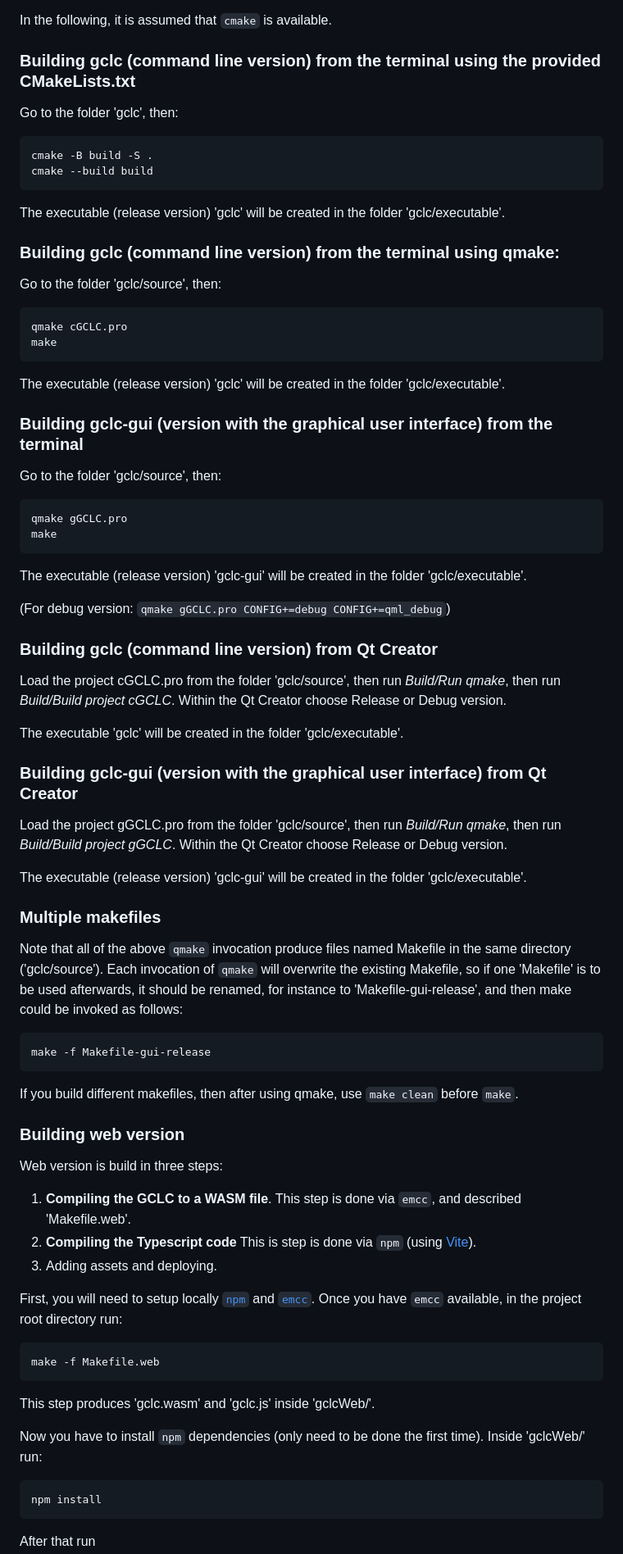
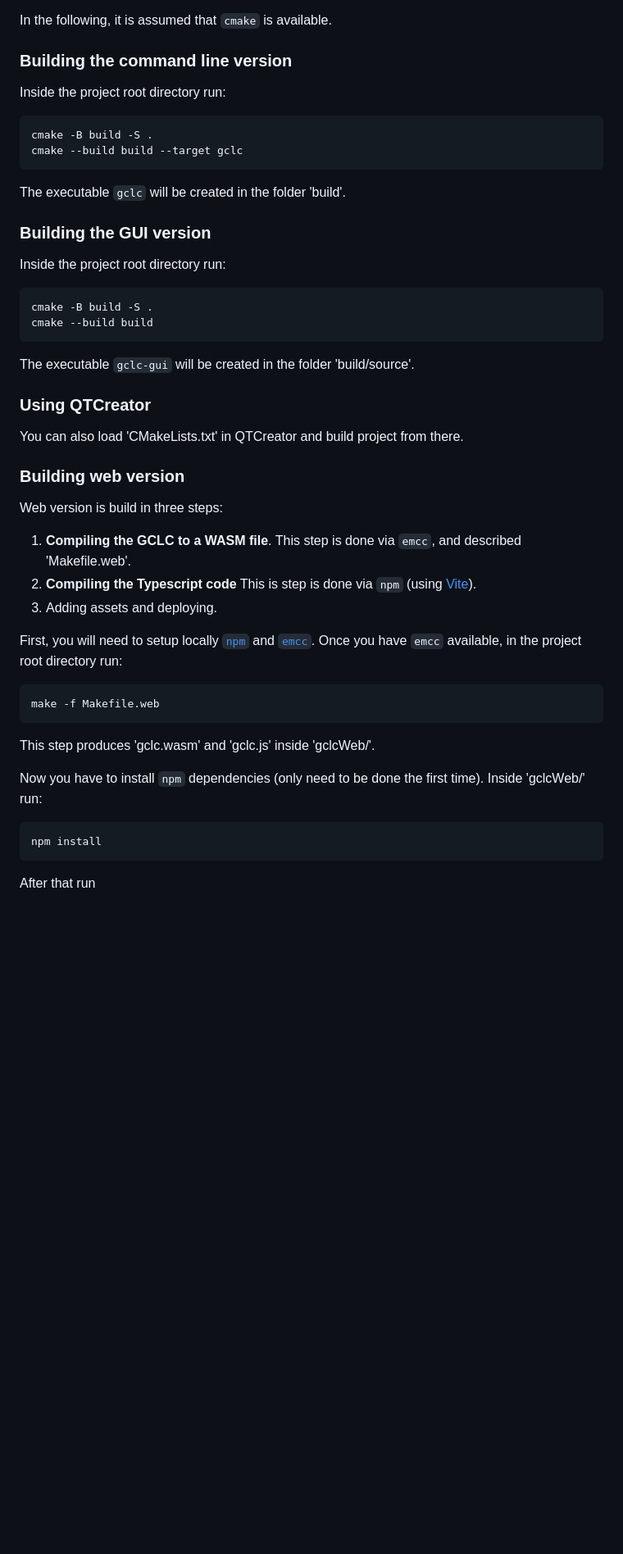
Before and after one commit to janicicpredrag/gclc, a Markdown page: README.md, the part around one of its changes. Shown at 82% size. Rendered like a GitHub page; blank space fills up the shorter version.

Commit message:
Update build documentation.

````diff
--- a/README.md
+++ b/README.md
@@ -91,70 +91,31 @@ version 6.2 or higher.
 
 In the following, it is assumed that `cmake` is available.
 
-### Building gclc (command line version) from the terminal using the provided CMakeLists.txt
+### Building the command line version
 
-Go to the folder 'gclc', then:
+Inside the project root directory run:
 
+```bash
+cmake -B build -S .
+cmake --build build --target gclc
 ```
+
+The executable `gclc` will be created in the folder 'build'.
+
+### Building the GUI version
+
+Inside the project root directory run:
+
+```bash
 cmake -B build -S .
 cmake --build build
 ```
 
-The executable (release version) 'gclc' will be created in the folder 'gclc/executable'.
+The executable `gclc-gui` will be created in the folder 'build/source'.
 
-### Building gclc (command line version) from the terminal using qmake:
+### Using QTCreator
 
-Go to the folder 'gclc/source', then:
-
-```
-qmake cGCLC.pro
-make
-```
-
-The executable (release version) 'gclc' will be created in the folder 'gclc/executable'.
-
-### Building gclc-gui (version with the graphical user interface) from the terminal
-
-Go to the folder 'gclc/source', then:
-
-```
-qmake gGCLC.pro
-make
-```
-
-The executable (release version) 'gclc-gui' will be created in the folder 'gclc/executable'.
-
-(For debug version: `qmake gGCLC.pro CONFIG+=debug CONFIG+=qml_debug`)
-
-### Building gclc (command line version) from Qt Creator
-
-Load the project cGCLC.pro from the folder 'gclc/source',
-then run _Build/Run qmake_, then run _Build/Build project cGCLC_.
-Within the Qt Creator choose Release or Debug version.
-
-The executable 'gclc' will be created in the folder 'gclc/executable'.
-
-### Building gclc-gui (version with the graphical user interface) from Qt Creator
-
-Load the project gGCLC.pro from the folder 'gclc/source',
-then run _Build/Run qmake_, then run _Build/Build project gGCLC_.
-Within the Qt Creator choose Release or Debug version.
-
-The executable (release version) 'gclc-gui' will be created in the folder 'gclc/executable'.
-
-### Multiple makefiles
-
-Note that all of the above `qmake` invocation produce files named
-Makefile in the same directory ('gclc/source'). Each invocation of
-`qmake` will overwrite the existing Makefile, so if one 'Makefile'
-is to be used afterwards, it should be renamed, for instance to
-'Makefile-gui-release', and then make could be invoked as follows:
-
-```
-make -f Makefile-gui-release
-```
-
-If you build different makefiles, then after using qmake, use `make clean` before `make`.
+You can also load 'CMakeLists.txt' in QTCreator and build project from there.
 
 ### Building web version
 
@@ -171,7 +132,7 @@ First, you will need to setup locally
 [`emcc`](https://emscripten.org/docs/getting_started/downloads.html). Once you have `emcc` available,
 in the project root directory run:
 
-```
+```bash
 make -f Makefile.web
 ```
 
@@ -180,7 +141,7 @@ This step produces 'gclc.wasm' and 'gclc.js' inside 'gclcWeb/'.
 Now you have to install `npm` dependencies (only need to be done the first time).
 Inside 'gclcWeb/' run:
 
-```
+```bash
 npm install
 ```
 
````
Also changed, not shown: other parts of README.md (+2 -2 lines).
